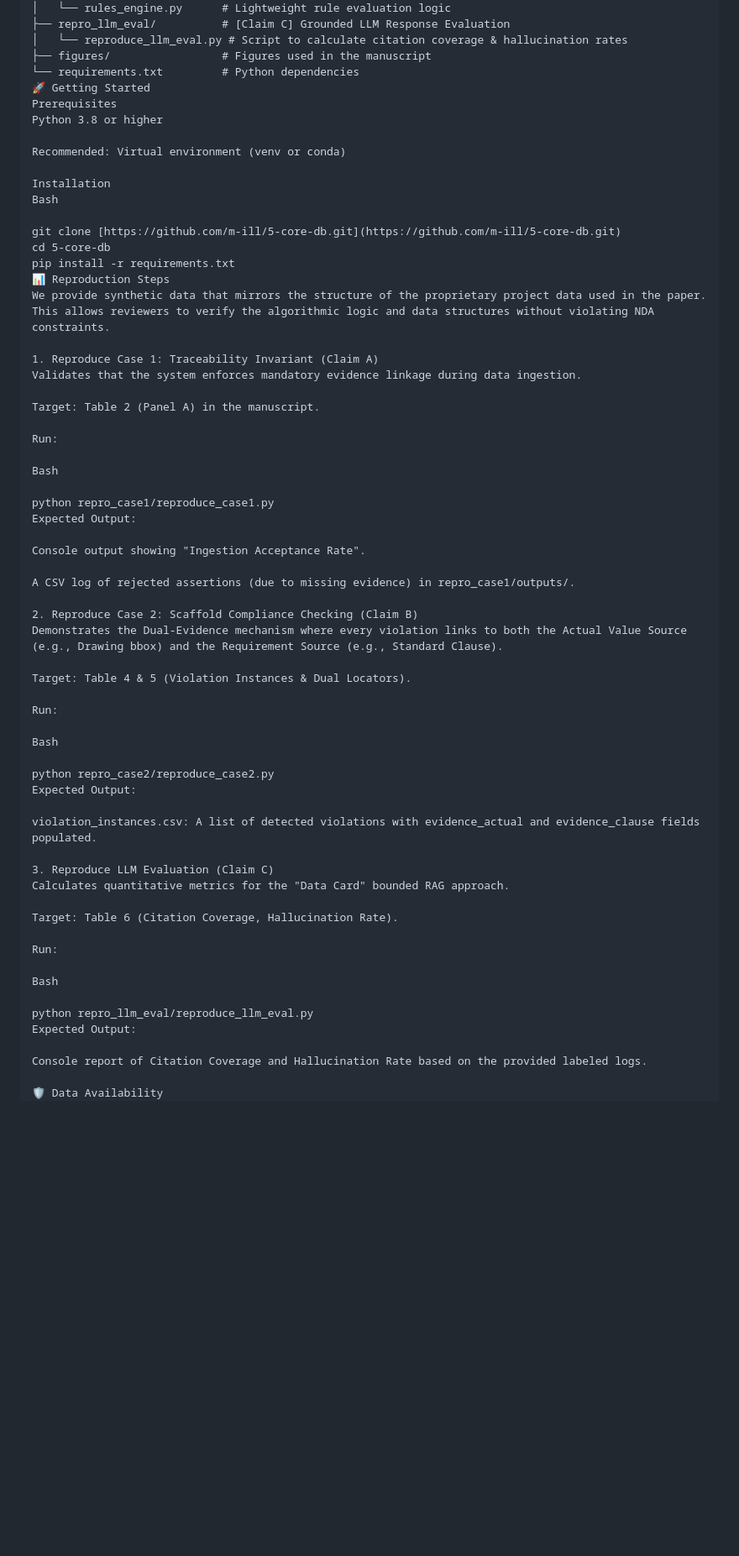
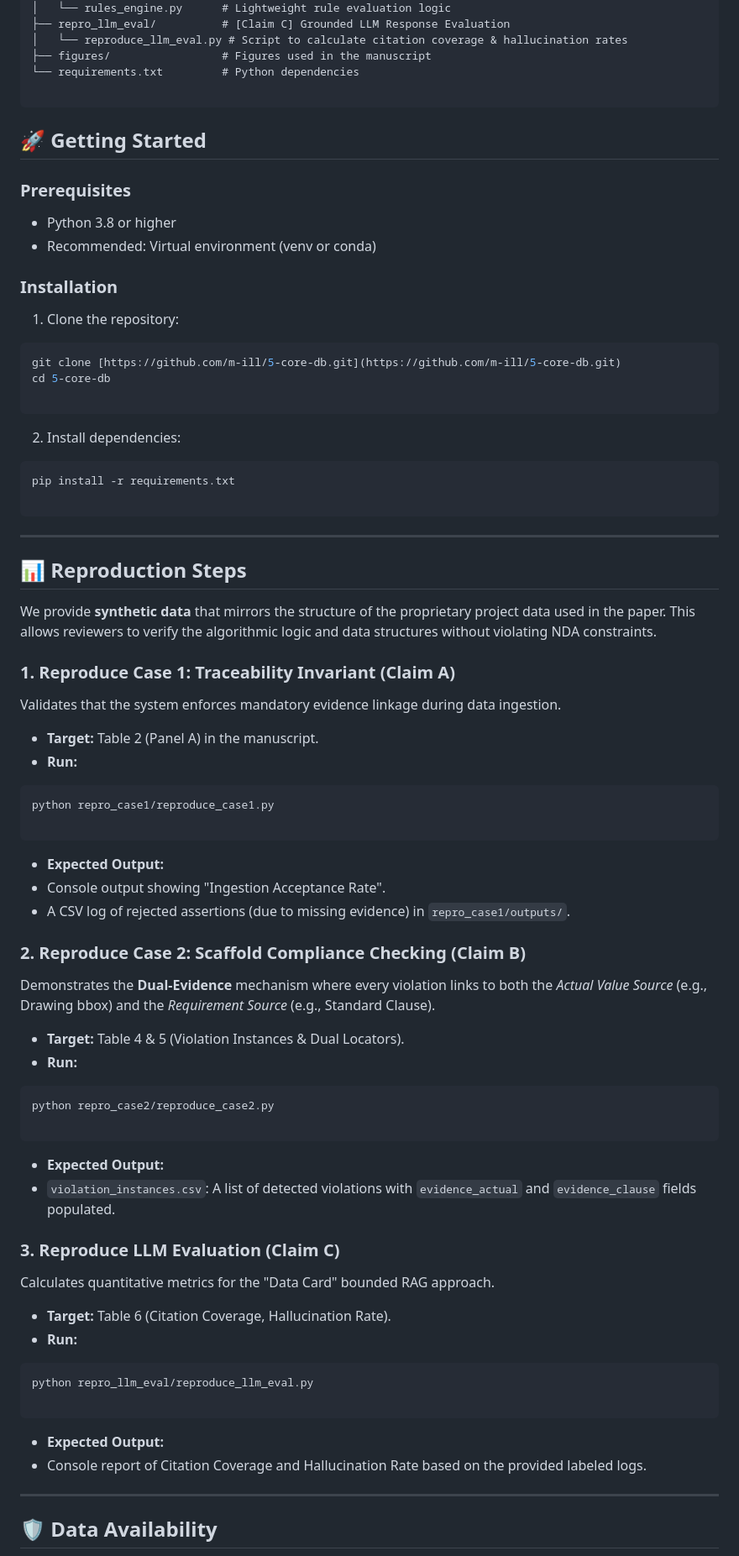
Before and after one commit to m-ill/5-core-db, a Markdown page: README.md, the part around one of its changes. Shown at 84% size. GitHub-like rendering; blank space fills up the shorter version.

````diff
--- a/README.md
+++ b/README.md
@@ -28,65 +28,95 @@ The repository is organized to validate the three main claims of the paper:
 │   └── reproduce_llm_eval.py # Script to calculate citation coverage & hallucination rates
 ├── figures/                 # Figures used in the manuscript
 └── requirements.txt         # Python dependencies
-🚀 Getting Started
-Prerequisites
-Python 3.8 or higher
 
-Recommended: Virtual environment (venv or conda)
+```
 
-Installation
-Bash
+## 🚀 Getting Started
 
+### Prerequisites
+
+* Python 3.8 or higher
+* Recommended: Virtual environment (venv or conda)
+
+### Installation
+
+1. Clone the repository:
+```bash
 git clone [https://github.com/m-ill/5-core-db.git](https://github.com/m-ill/5-core-db.git)
 cd 5-core-db
+
+```
+
+
+2. Install dependencies:
+```bash
 pip install -r requirements.txt
-📊 Reproduction Steps
-We provide synthetic data that mirrors the structure of the proprietary project data used in the paper. This allows reviewers to verify the algorithmic logic and data structures without violating NDA constraints.
 
-1. Reproduce Case 1: Traceability Invariant (Claim A)
+```
+
+
+
+---
+
+## 📊 Reproduction Steps
+
+We provide **synthetic data** that mirrors the structure of the proprietary project data used in the paper. This allows reviewers to verify the algorithmic logic and data structures without violating NDA constraints.
+
+### 1. Reproduce Case 1: Traceability Invariant (Claim A)
+
 Validates that the system enforces mandatory evidence linkage during data ingestion.
 
-Target: Table 2 (Panel A) in the manuscript.
+* **Target:** Table 2 (Panel A) in the manuscript.
+* **Run:**
+```bash
+python repro_case1/reproduce_case1.py
 
-Run:
+```
 
-Bash
 
-python repro_case1/reproduce_case1.py
-Expected Output:
+* **Expected Output:**
+* Console output showing "Ingestion Acceptance Rate".
+* A CSV log of rejected assertions (due to missing evidence) in `repro_case1/outputs/`.
 
-Console output showing "Ingestion Acceptance Rate".
 
-A CSV log of rejected assertions (due to missing evidence) in repro_case1/outputs/.
 
-2. Reproduce Case 2: Scaffold Compliance Checking (Claim B)
-Demonstrates the Dual-Evidence mechanism where every violation links to both the Actual Value Source (e.g., Drawing bbox) and the Requirement Source (e.g., Standard Clause).
+### 2. Reproduce Case 2: Scaffold Compliance Checking (Claim B)
 
-Target: Table 4 & 5 (Violation Instances & Dual Locators).
+Demonstrates the **Dual-Evidence** mechanism where every violation links to both the *Actual Value Source* (e.g., Drawing bbox) and the *Requirement Source* (e.g., Standard Clause).
 
-Run:
+* **Target:** Table 4 & 5 (Violation Instances & Dual Locators).
+* **Run:**
+```bash
+python repro_case2/reproduce_case2.py
 
-Bash
+```
 
-python repro_case2/reproduce_case2.py
-Expected Output:
 
-violation_instances.csv: A list of detected violations with evidence_actual and evidence_clause fields populated.
+* **Expected Output:**
+* `violation_instances.csv`: A list of detected violations with `evidence_actual` and `evidence_clause` fields populated.
 
-3. Reproduce LLM Evaluation (Claim C)
+
+
+### 3. Reproduce LLM Evaluation (Claim C)
+
 Calculates quantitative metrics for the "Data Card" bounded RAG approach.
 
-Target: Table 6 (Citation Coverage, Hallucination Rate).
+* **Target:** Table 6 (Citation Coverage, Hallucination Rate).
+* **Run:**
+```bash
+python repro_llm_eval/reproduce_llm_eval.py
 
-Run:
+```
 
-Bash
 
-python repro_llm_eval/reproduce_llm_eval.py
-Expected Output:
+* **Expected Output:**
+* Console report of Citation Coverage and Hallucination Rate based on the provided labeled logs.
 
-Console report of Citation Coverage and Hallucination Rate based on the provided labeled logs.
 
-🛡️ Data Availability
+
+---
+
+## 🛡️ Data Availability
+
 Due to confidentiality agreements and intellectual property rights involving the construction company and the specific project (High-rise building in South Korea), the raw source files (DWG drawings, full internal standard documents) cannot be made public.
 
````
Also changed, not shown: other parts of README.md (+17 -8 lines).
